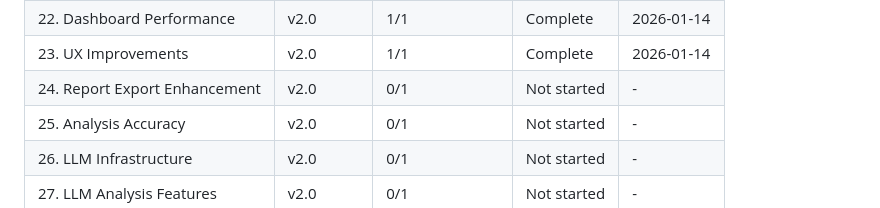
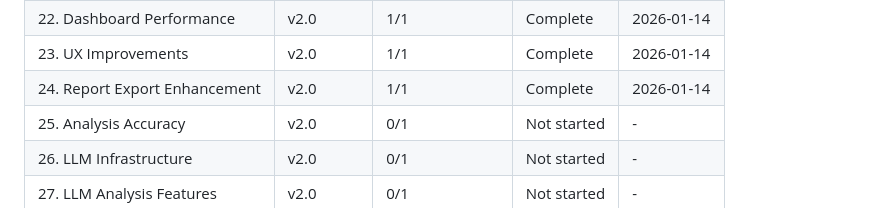
Before and after one commit to kiminbean/reddit-Insight, a Markdown page: .planning/ROADMAP.md, the part around one of its changes. Rendered like a GitHub page.

```diff
--- a/.planning/ROADMAP.md
+++ b/.planning/ROADMAP.md
@@ -413,7 +413,7 @@ Phases execute in numeric order: 1 → ... → 11 (v1.0) → 12 → ... → 19 (
 | 21. Documentation | v2.0 | 1/1 | Complete | 2026-01-14 |
 | 22. Dashboard Performance | v2.0 | 1/1 | Complete | 2026-01-14 |
 | 23. UX Improvements | v2.0 | 1/1 | Complete | 2026-01-14 |
-| 24. Report Export Enhancement | v2.0 | 0/1 | Not started | - |
+| 24. Report Export Enhancement | v2.0 | 1/1 | Complete | 2026-01-14 |
 | 25. Analysis Accuracy | v2.0 | 0/1 | Not started | - |
 | 26. LLM Infrastructure | v2.0 | 0/1 | Not started | - |
 | 27. LLM Analysis Features | v2.0 | 0/1 | Not started | - |
```
Also changed, not shown: other parts of .planning/ROADMAP.md (+2 -2 lines), .planning/STATE.md (+7 -7 lines), 1 other file.
